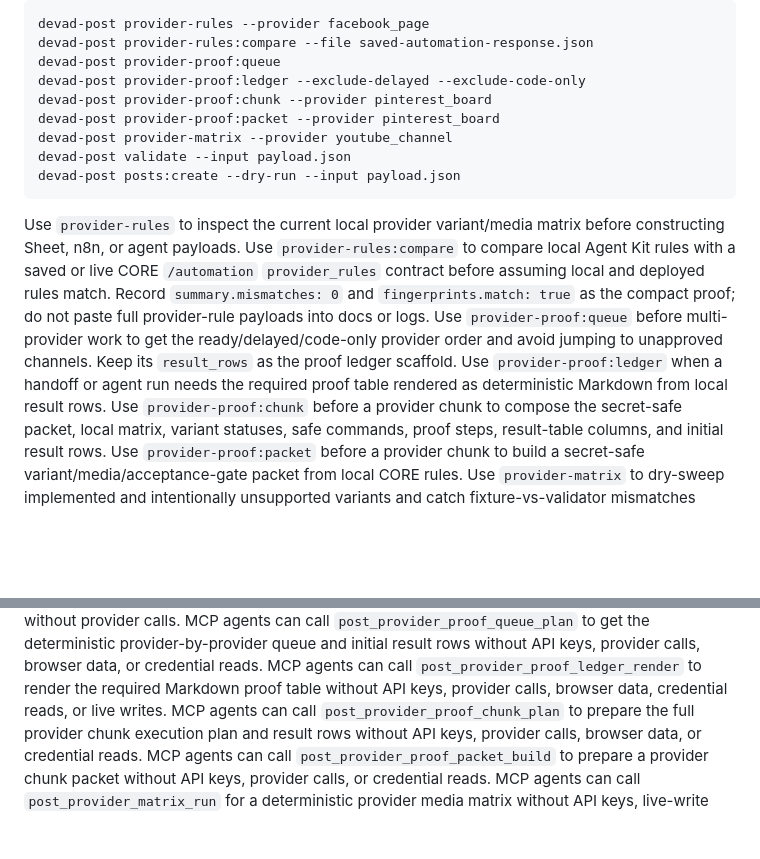
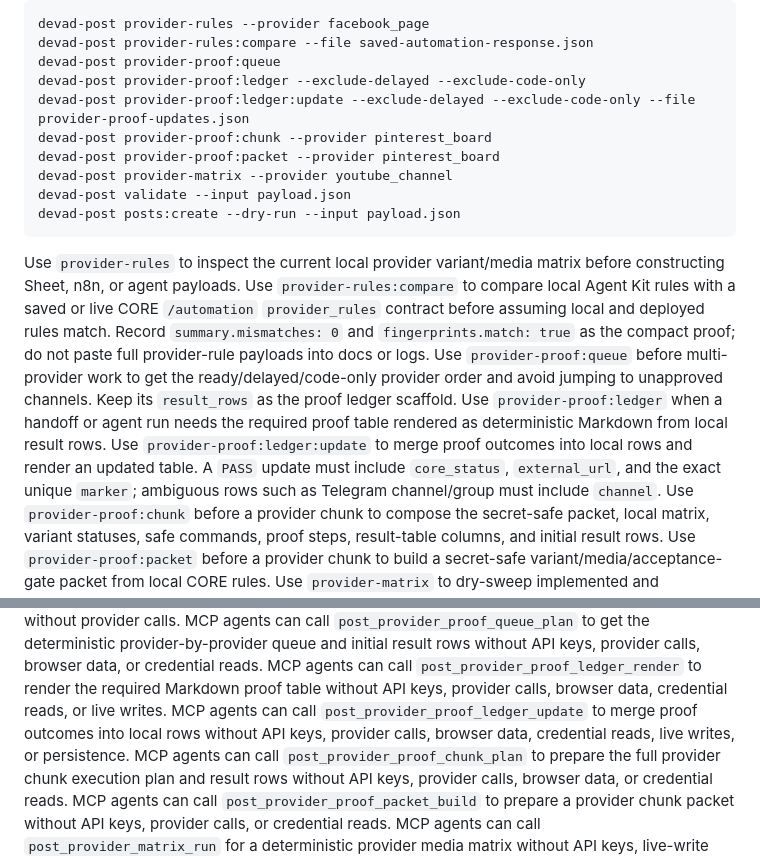
Before and after one commit to devadio/post-skill, a Markdown page: README.md, 2 parts joined by grey strips. Drawn GitHub-style; blank space fills up the shorter version.

Commit message:
docs: document provider proof ledger updates

```diff
--- a/README.md
+++ b/README.md
@@ -80,6 +80,7 @@ devad-post provider-rules --provider facebook_page
 devad-post provider-rules:compare --file saved-automation-response.json
 devad-post provider-proof:queue
 devad-post provider-proof:ledger --exclude-delayed --exclude-code-only
+devad-post provider-proof:ledger:update --exclude-delayed --exclude-code-only --file provider-proof-updates.json
 devad-post provider-proof:chunk --provider pinterest_board
 devad-post provider-proof:packet --provider pinterest_board
 devad-post provider-matrix --provider youtube_channel
@@ -91,6 +92,7 @@ Use `provider-rules` to inspect the current local provider variant/media matrix
 Use `provider-rules:compare` to compare local Agent Kit rules with a saved or live CORE `/automation` `provider_rules` contract before assuming local and deployed rules match. Record `summary.mismatches: 0` and `fingerprints.match: true` as the compact proof; do not paste full provider-rule payloads into docs or logs.
 Use `provider-proof:queue` before multi-provider work to get the ready/delayed/code-only provider order and avoid jumping to unapproved channels. Keep its `result_rows` as the proof ledger scaffold.
 Use `provider-proof:ledger` when a handoff or agent run needs the required proof table rendered as deterministic Markdown from local result rows.
+Use `provider-proof:ledger:update` to merge proof outcomes into local rows and render an updated table. A `PASS` update must include `core_status`, `external_url`, and the exact unique `marker`; ambiguous rows such as Telegram channel/group must include `channel`.
 Use `provider-proof:chunk` before a provider chunk to compose the secret-safe packet, local matrix, variant statuses, safe commands, proof steps, result-table columns, and initial result rows.
 Use `provider-proof:packet` before a provider chunk to build a secret-safe variant/media/acceptance-gate packet from local CORE rules.
 Use `provider-matrix` to dry-sweep implemented and intentionally unsupported variants and catch fixture-vs-validator mismatches before provider-specific chunks.
@@ -100,6 +102,7 @@ MCP agents can call `post_provider_rules_get` first to inspect supported variant
 MCP agents can call `post_provider_rules_compare` with a `provider_rules` object to detect local/live contract drift without provider calls.
 MCP agents can call `post_provider_proof_queue_plan` to get the deterministic provider-by-provider queue and initial result rows without API keys, provider calls, browser data, or credential reads.
 MCP agents can call `post_provider_proof_ledger_render` to render the required Markdown proof table without API keys, provider calls, browser data, credential reads, or live writes.
+MCP agents can call `post_provider_proof_ledger_update` to merge proof outcomes into local rows without API keys, provider calls, browser data, credential reads, live writes, or persistence.
 MCP agents can call `post_provider_proof_chunk_plan` to prepare the full provider chunk execution plan and result rows without API keys, provider calls, browser data, or credential reads.
 MCP agents can call `post_provider_proof_packet_build` to prepare a provider chunk packet without API keys, provider calls, or credential reads.
 MCP agents can call `post_provider_matrix_run` for a deterministic provider media matrix without API keys, live-write permission, or provider calls.
```
Also changed, not shown: PROVIDER_MATRIX.md (+4 -0 lines), SKILL.md (+18 -16 lines).
